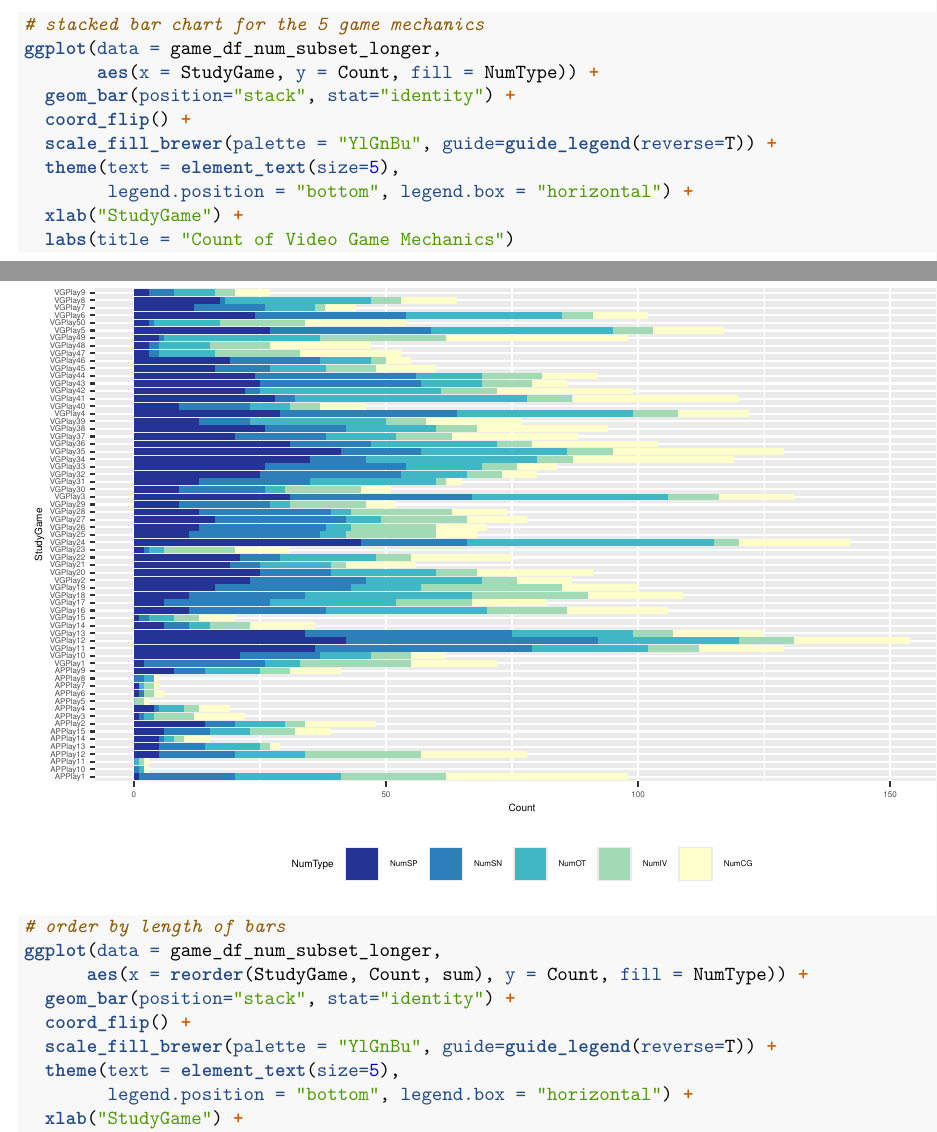
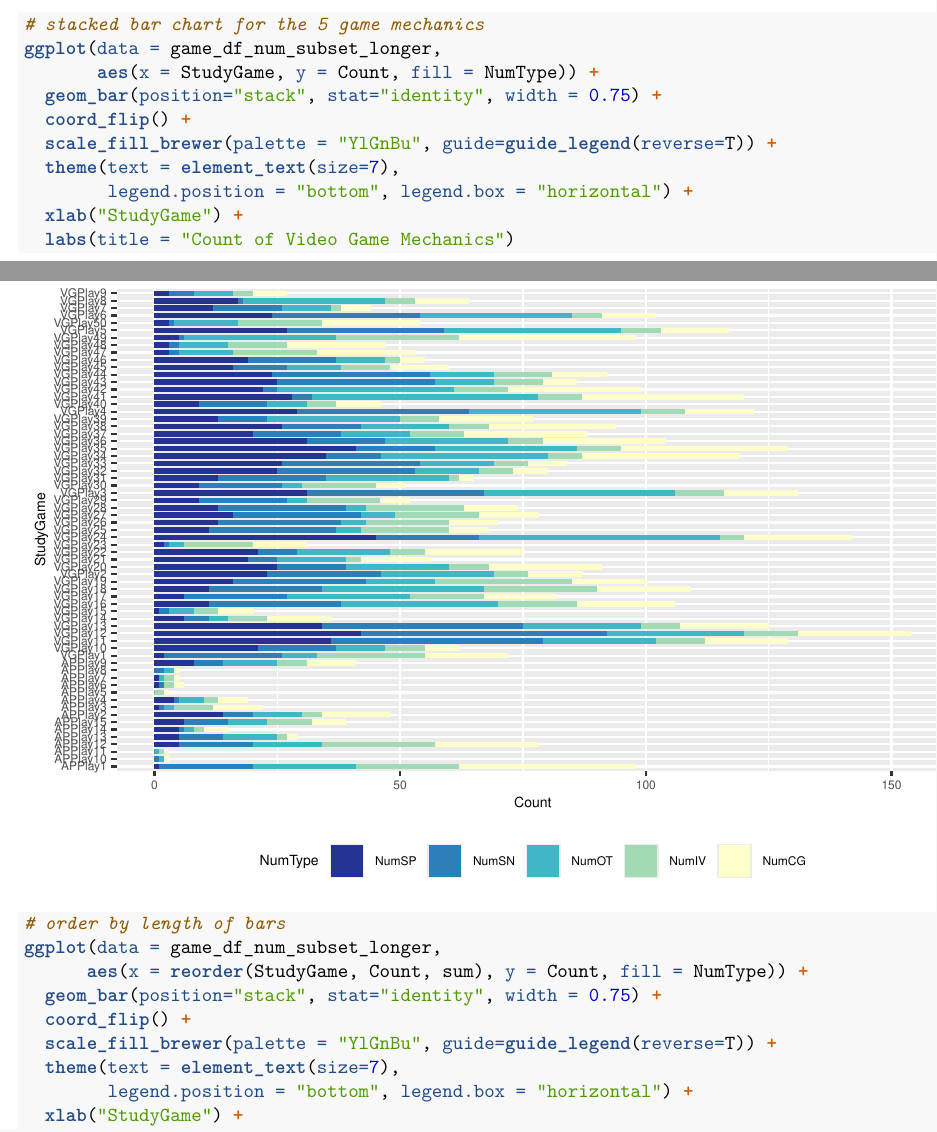
Before and after one commit to dz080/MSSPConsulting_VideoGames_Kelsey, an R Markdown document (Markdown.Rmd): two parts of pages 1 and 2 of 3, joined at a grey line, cut so that both start at the same text. Rendered offline with R 4.5, knitr and Pandoc, then LaTeX, with nearby package versions.

Commit message:
vissualization done done

```diff
--- a/Markdown.Rmd
+++ b/Markdown.Rmd
@@ -37,10 +37,10 @@ game_df_num_subset_longer <- game_df_num_subset %>%
 # stacked bar chart for the 5 game mechanics
 ggplot(data = game_df_num_subset_longer,
        aes(x = StudyGame, y = Count, fill = NumType)) +
-  geom_bar(position="stack", stat="identity") +
+  geom_bar(position="stack", stat="identity", width = 0.75) +
   coord_flip() +
   scale_fill_brewer(palette = "YlGnBu", guide=guide_legend(reverse=T)) +
-  theme(text = element_text(size=5),
+  theme(text = element_text(size=7),
         legend.position = "bottom", legend.box = "horizontal") +
   xlab("StudyGame") +
   labs(title = "Count of Video Game Mechanics")
@@ -49,10 +49,10 @@ ggplot(data = game_df_num_subset_longer,
 # order by length of bars
 ggplot(data = game_df_num_subset_longer,
       aes(x = reorder(StudyGame, Count, sum), y = Count, fill = NumType)) +
-  geom_bar(position="stack", stat="identity") +
+  geom_bar(position="stack", stat="identity", width = 0.75) +
   coord_flip() +
   scale_fill_brewer(palette = "YlGnBu", guide=guide_legend(reverse=T)) +
-  theme(text = element_text(size=5),
+  theme(text = element_text(size=7),
         legend.position = "bottom", legend.box = "horizontal") +
   xlab("StudyGame") +
   labs(title = "Count of Video Game Mechanics")
```
